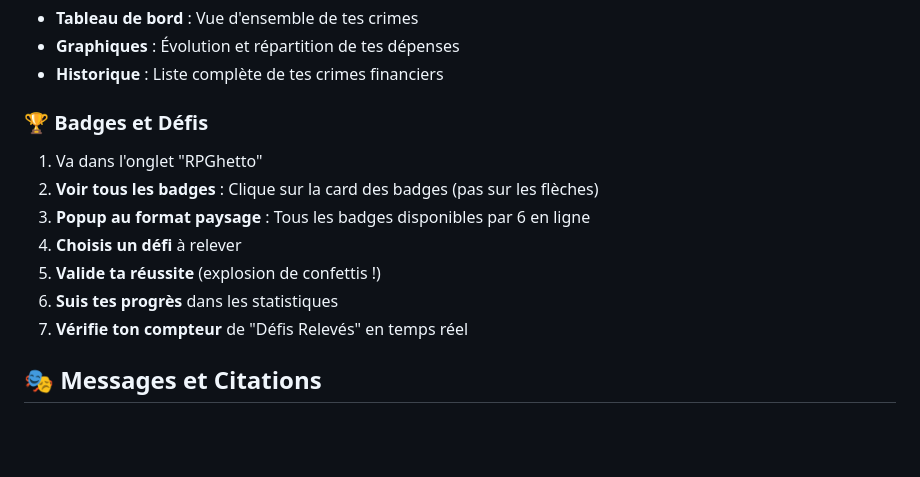
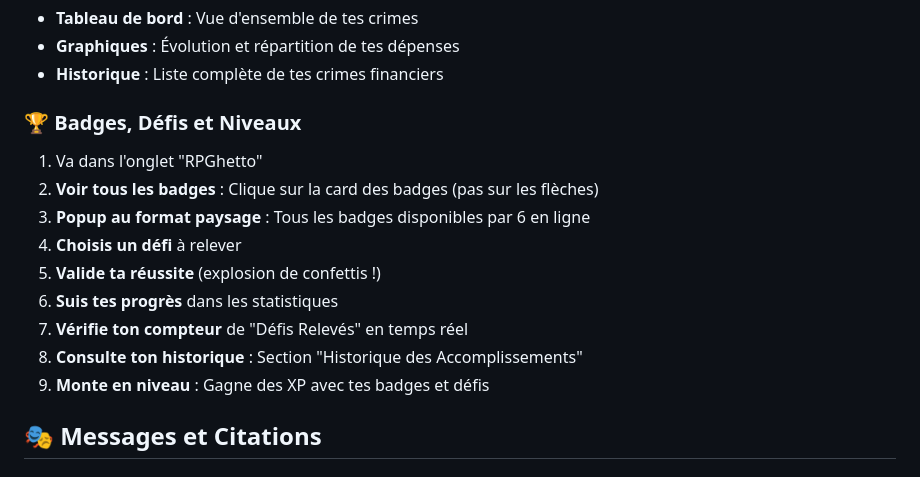
Before and after one commit to AllieEco/FCKNGMoney, a Markdown page: docs/README.md, the part around one of its changes. Rendered like a GitHub page; blank space fills up the shorter version.

```diff
--- a/docs/README.md
+++ b/docs/README.md
@@ -140,7 +157,7 @@ node server.js
 - **Graphiques** : Évolution et répartition de tes dépenses
 - **Historique** : Liste complète de tes crimes financiers
 
-### 🏆 Badges et Défis
+### 🏆 Badges, Défis et Niveaux
 1. Va dans l'onglet "RPGhetto"
 2. **Voir tous les badges** : Clique sur la card des badges (pas sur les flèches)
 3. **Popup au format paysage** : Tous les badges disponibles par 6 en ligne
@@ -148,6 +165,8 @@ node server.js
 5. **Valide ta réussite** (explosion de confettis !)
 6. **Suis tes progrès** dans les statistiques
 7. **Vérifie ton compteur** de "Défis Relevés" en temps réel
+8. **Consulte ton historique** : Section "Historique des Accomplissements"
+9. **Monte en niveau** : Gagne des XP avec tes badges et défis
 
 ## 🎭 Messages et Citations
 
```
Also changed, not shown: other parts of docs/README.md (+33 -0 lines).
